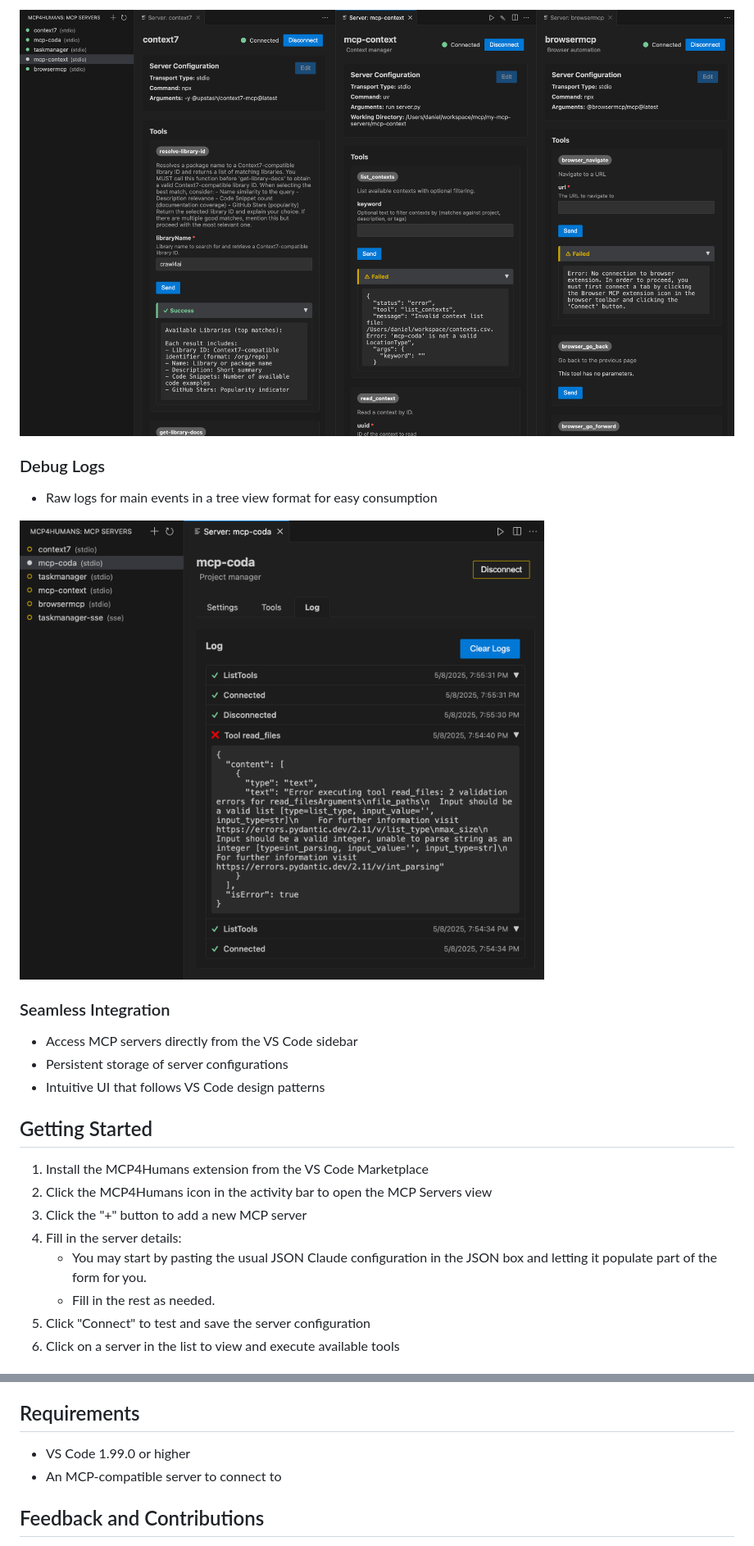
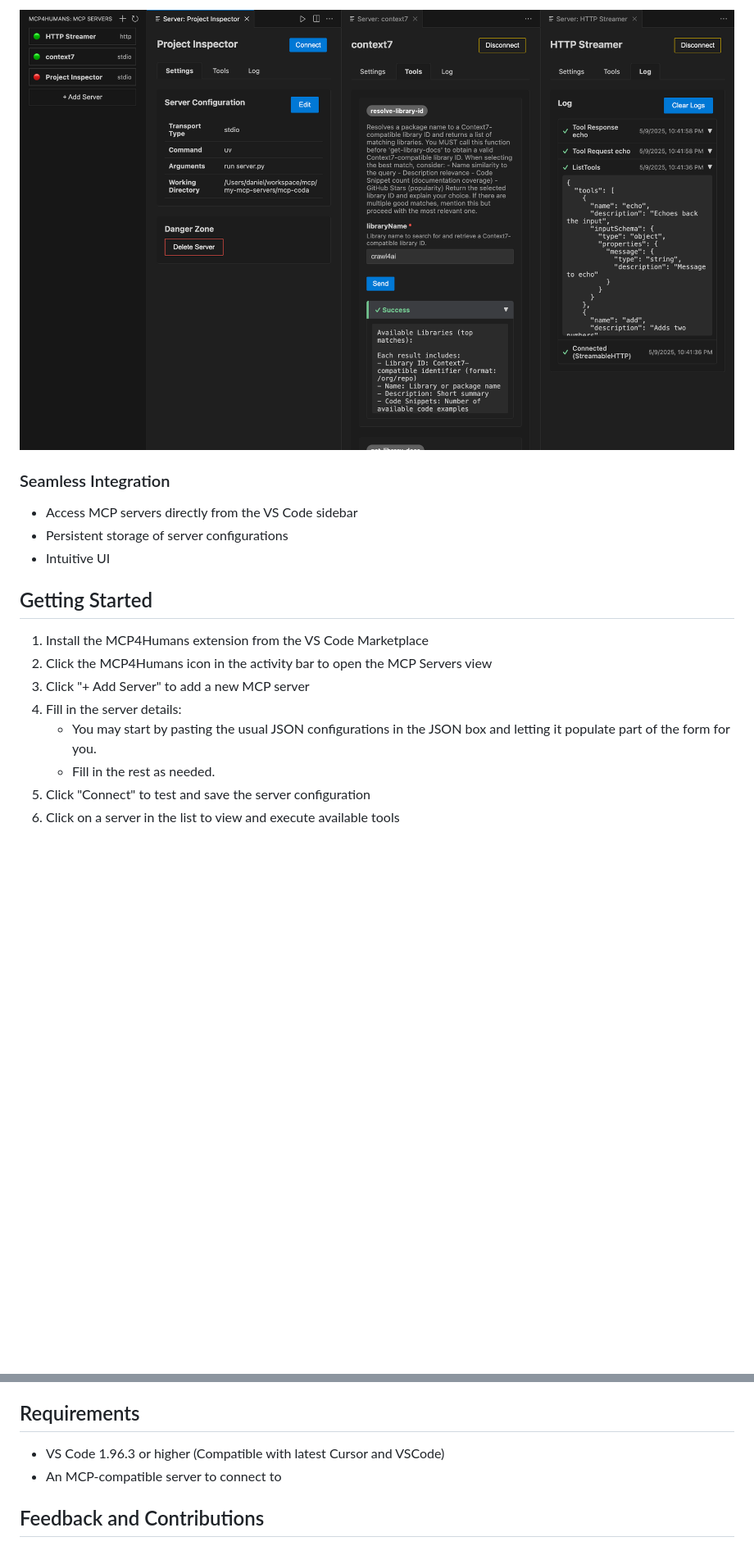
Before and after one commit to daninemonic/mcp4humans, a Markdown page: README.md, 2 parts joined by grey strips. Shown: that part at 82% size. Rendered like a GitHub page; pictures changed too: images/logs.png (deleted), images/multiple_servers.png (added), images/tool-execution.png (deleted); blank space fills up the shorter version.

Commit message:
New server view

```diff
--- a/README.md
+++ b/README.md
@@ -33,25 +34,19 @@ The Model Context Protocol (MCP) is an open standard for AI tools and agents to
 
-![Tool Execution Interface](images/tool-execution.png)
-
-### Debug Logs
-
-- Raw logs for main events in a tree view format for easy consumption
-
-![Debug Logs](images/logs.png)
+![Tool Execution Interface](images/multiple_servers.png)
 
 ### Seamless Integration
 
 - Access MCP servers directly from the VS Code sidebar
 - Persistent storage of server configurations
-- Intuitive UI that follows VS Code design patterns
+- Intuitive UI
 
 ## Getting Started
 
 1. Install the MCP4Humans extension from the VS Code Marketplace
 2. Click the MCP4Humans icon in the activity bar to open the MCP Servers view
-3. Click the "+" button to add a new MCP server
+3. Click "+ Add Server" to add a new MCP server
 4. Fill in the server details:
-   - You may start by pasting the usual JSON Claude configuration in the JSON box and letting it populate part of the form for you.
+   - You may start by pasting the usual JSON configurations in the JSON box and letting it populate part of the form for you.
    - Fill in the rest as needed.
 5. Click "Connect" to test and save the server configuration
 6. Click on a server in the list to view and execute available tools
@@ -76,7 +71,7 @@ MCP4Humans also supports remote MCP servers that communicate via Server-Sent Eve
 
 ## Requirements
 
-- VS Code 1.99.0 or higher
+- VS Code 1.96.3 or higher (Compatible with latest Cursor and VSCode)
 - An MCP-compatible server to connect to
 
 ## Feedback and Contributions
```
Also changed, not shown: other parts of README.md (+2 -1 lines), CHANGELOG.md (+2 -1 lines), images/add_server.png (added), images/server-management.png (deleted), 12 other files.
